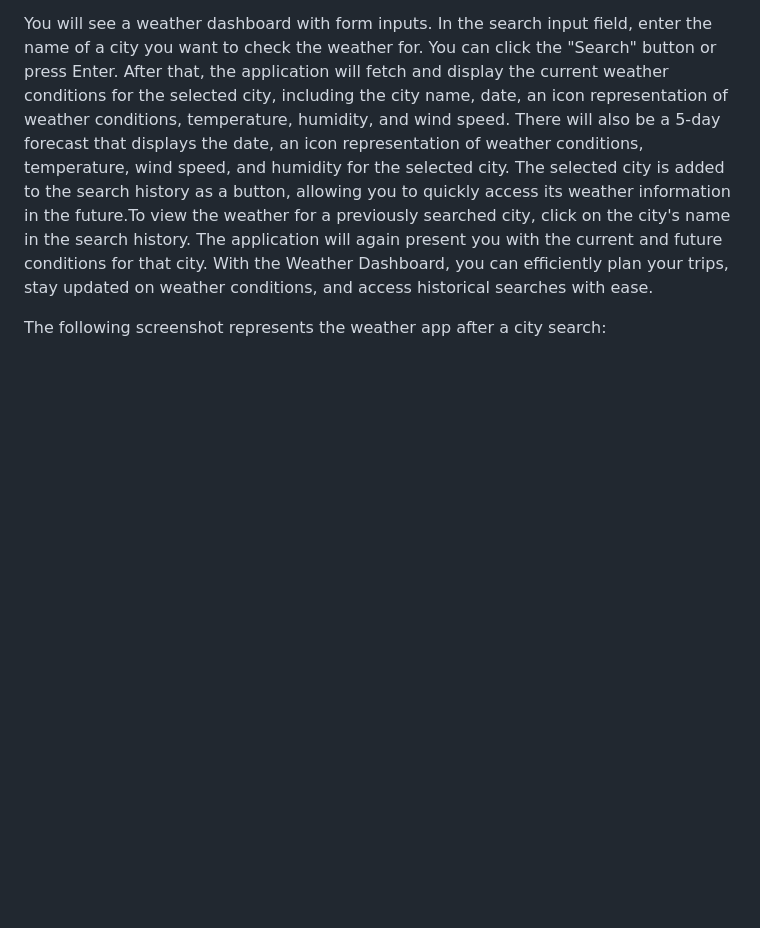
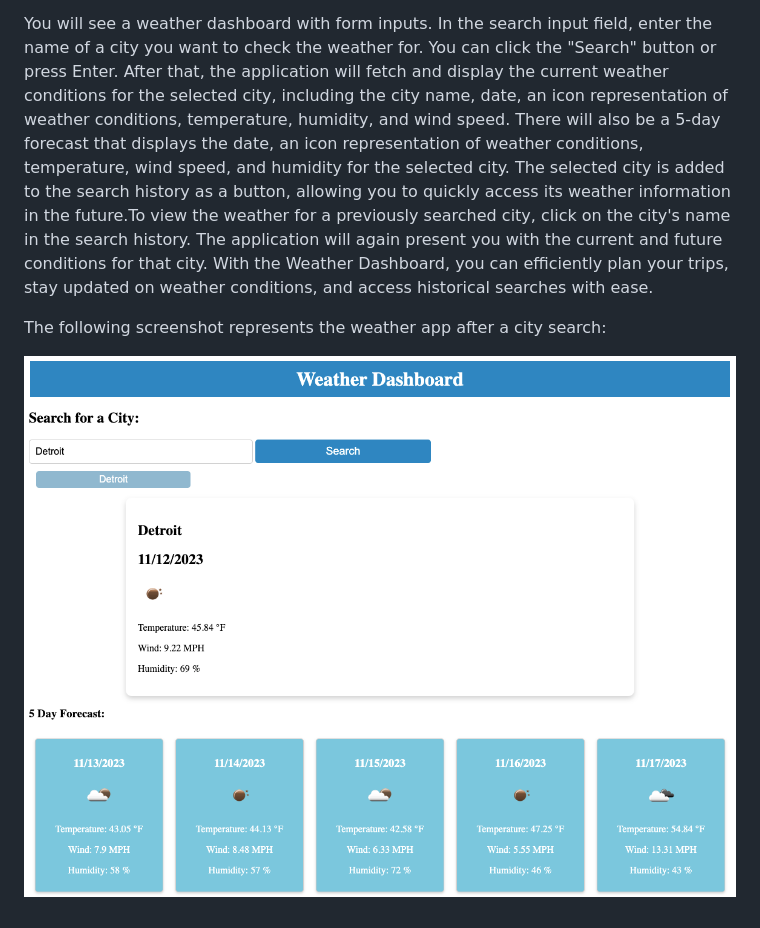
Before and after one commit to gtorresv/sun-kissed, a Markdown page: README.md, the part around the change. GitHub-like rendering; pictures changed too: assets/images/weather-city-result.png (added); blank space fills up the shorter version.

Commit message:
added a gitignore file and created a assets & images folder to add the screenshot to readme

```diff
--- a/README.md
+++ b/README.md
@@ -11,3 +11,5 @@ To use the Weather Dashboard, you can access it by entering the web app url:
 You will see a weather dashboard with form inputs. In the search input field, enter the name of a city you want to check the weather for. You can click the "Search" button or press Enter. After that, the application will fetch and display the current weather conditions for the selected city, including the city name, date, an icon representation of weather conditions, temperature, humidity, and wind speed. There will also be a 5-day forecast that displays the date, an icon representation of weather conditions, temperature, wind speed, and humidity for the selected city. The selected city is added to the search history as a button, allowing you to quickly access its weather information in the future.To view the weather for a previously searched city, click on the city's name in the search history. The application will again present you with the current and future conditions for that city. With the Weather Dashboard, you can efficiently plan your trips, stay updated on weather conditions, and access historical searches with ease.
 
 The following screenshot represents the weather app after a city search:
+
+![Weather App Example](./assets/images/weather-city-result.png)
```
Also changed, not shown: 1 other file.
